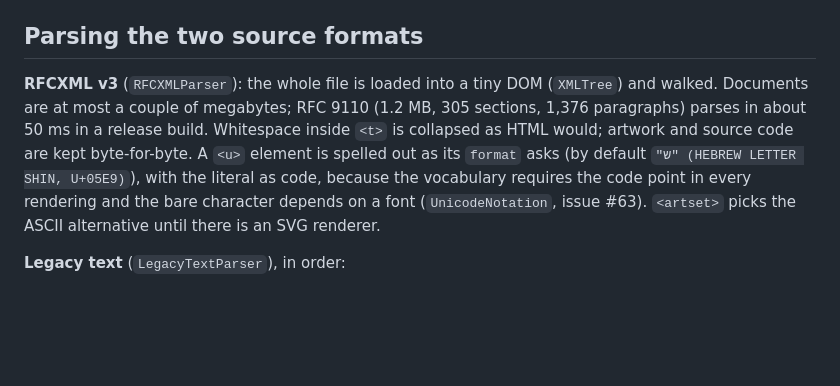
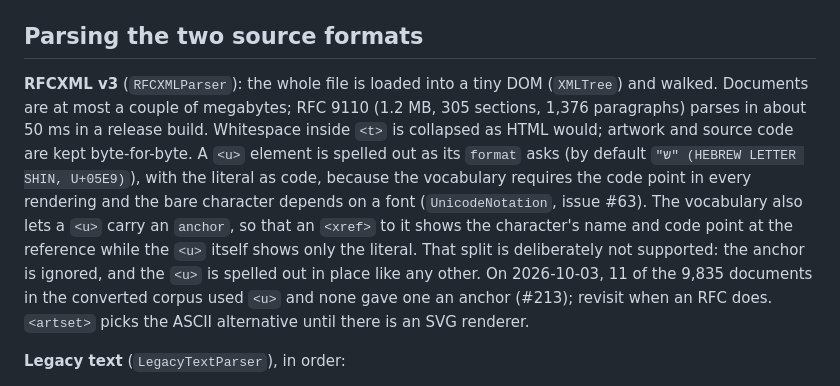
Before and after one commit to Radiergummi/rfc-reader, a Markdown page: docs/ARCHITECTURE.md, the part around the change. Drawn GitHub-style; blank space fills up the shorter version.

Commit message:
Record that a <u> anchor for an xref split is not supported
The vocabulary lets an xref to a <u> show its name and code point while the
<u> shows the literal. No RFC in the converted corpus uses it, so the anchor
is ignored and the gap is recorded, with the count, in ARCHITECTURE.md
(#213).

Co-Authored-By: Claude Opus 5.5 (1M context) <noreply@anthropic.com>

```diff
--- a/docs/ARCHITECTURE.md
+++ b/docs/ARCHITECTURE.md
@@ -67,7 +67,7 @@ Design choices worth knowing:
 
 ## Parsing the two source formats
 
-**RFCXML v3** (`RFCXMLParser`): the whole file is loaded into a tiny DOM (`XMLTree`) and walked. Documents are at most a couple of megabytes; RFC 9110 (1.2 MB, 305 sections, 1,376 paragraphs) parses in about 50 ms in a release build. Whitespace inside `<t>` is collapsed as HTML would; artwork and source code are kept byte-for-byte. A `<u>` element is spelled out as its `format` asks (by default `"ש" (HEBREW LETTER SHIN, U+05E9)`), with the literal as code, because the vocabulary requires the code point in every rendering and the bare character depends on a font (`UnicodeNotation`, issue #63). `<artset>` picks the ASCII alternative until there is an SVG renderer.
+**RFCXML v3** (`RFCXMLParser`): the whole file is loaded into a tiny DOM (`XMLTree`) and walked. Documents are at most a couple of megabytes; RFC 9110 (1.2 MB, 305 sections, 1,376 paragraphs) parses in about 50 ms in a release build. Whitespace inside `<t>` is collapsed as HTML would; artwork and source code are kept byte-for-byte. A `<u>` element is spelled out as its `format` asks (by default `"ש" (HEBREW LETTER SHIN, U+05E9)`), with the literal as code, because the vocabulary requires the code point in every rendering and the bare character depends on a font (`UnicodeNotation`, issue #63). The vocabulary also lets a `<u>` carry an `anchor`, so that an `<xref>` to it shows the character's name and code point at the reference while the `<u>` itself shows only the literal. That split is deliberately not supported: the anchor is ignored, and the `<u>` is spelled out in place like any other. On 2026-10-03, 11 of the 9,835 documents in the converted corpus used `<u>` and none gave one an anchor (#213); revisit when an RFC does. `<artset>` picks the ASCII alternative until there is an SVG renderer.
 
 **Legacy text** (`LegacyTextParser`), in order:
 1. *Depaginate*: drop form feeds, `[Page N]` footers and the running header that follows a page break; remember where breaks were. Then drop the lines that recur at the page edges however they are worded (RFC 793's `Transmission Control Protocol`) — but only a line set off from the body by a blank and seen at the edges more often than inside the pages, because the body recurs too and a MIB's `STATUS current` lands at a page edge by chance. A line on half the pages names the document — half the pages of its parity, where headers alternate between facing pages (RFC 821). A section running header must head every page, or every other, of three or more, as part of the block that opens the page: the body starts below the blank lines after a page's header, and RFC 6208's `Additional information:` at the head of five pages is the body's. A line wrongly kept costs a stray heading; one wrongly dropped is lost text, so the rule errs towards keeping. Depagination does not decide a section running header's first sighting, which may be the only thing saying where its section starts (RFC 770's `References`) or a copy of a heading the document sets itself (RFC 793's `Philosophy`): it tags it (`Line.sectionHeader`), and `prepared` drops it later, through `Prelude`, where the document heads that section with the same words on the header's page or the two before it (#291). `corpus/report.json` records each document's dropped lines as `furniture`, because the block counts cannot show that loss.
```
